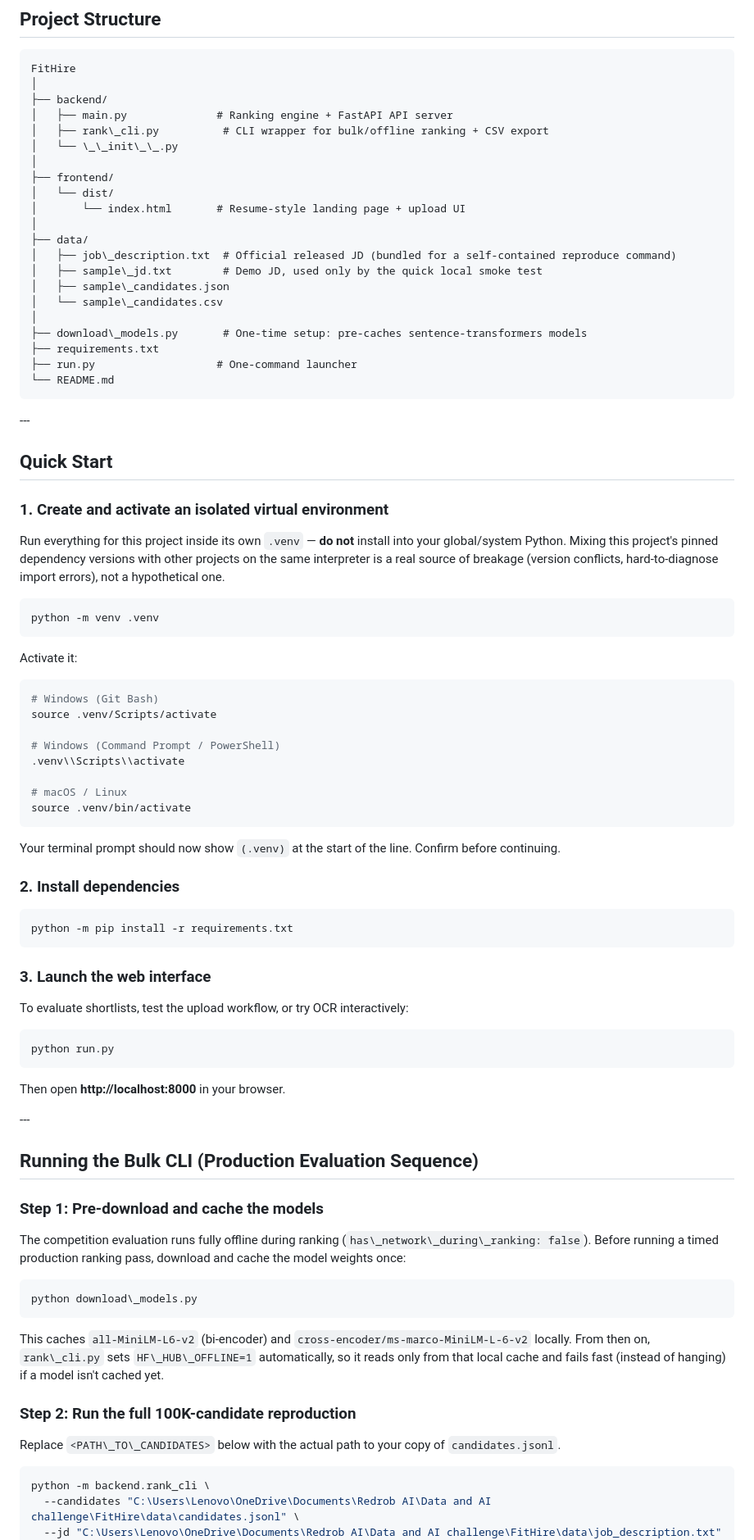
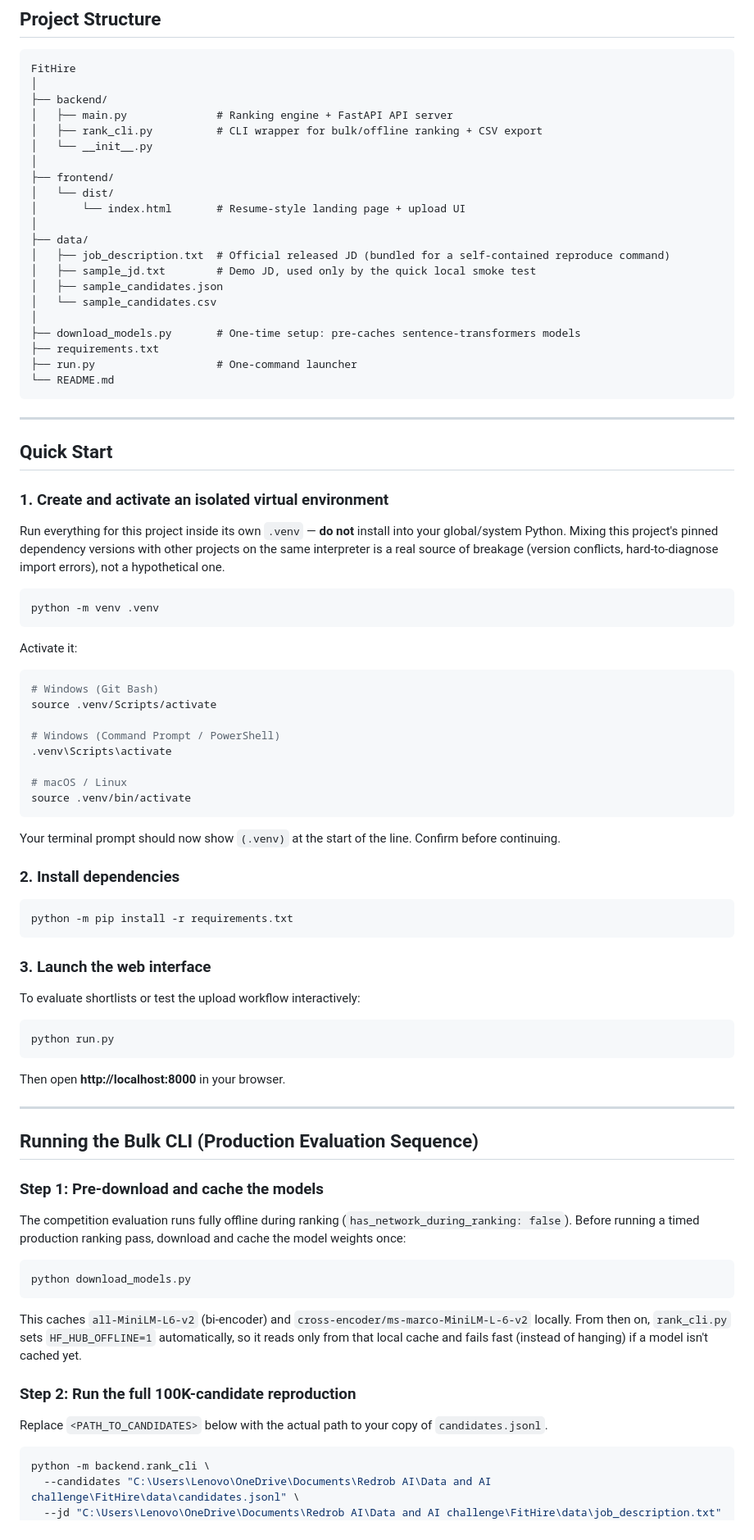
Before and after one commit to praptidethe11/FitHire, a Markdown page: README.md, the part around one of its changes. Shown at 82% size. GitHub-like rendering.

````diff
--- a/README.md
+++ b/README.md
@@ -395,30 +216,30 @@ FitHire
 │
 ├── backend/
 │   ├── main.py              # Ranking engine + FastAPI API server
-│   ├── rank\_cli.py          # CLI wrapper for bulk/offline ranking + CSV export
-│   └── \_\_init\_\_.py
+│   ├── rank_cli.py          # CLI wrapper for bulk/offline ranking + CSV export
+│   └── __init__.py
 │
 ├── frontend/
 │   └── dist/
 │       └── index.html       # Resume-style landing page + upload UI
 │
 ├── data/
-│   ├── job\_description.txt  # Official released JD (bundled for a self-contained reproduce command)
-│   ├── sample\_jd.txt        # Demo JD, used only by the quick local smoke test
-│   ├── sample\_candidates.json
-│   └── sample\_candidates.csv
+│   ├── job_description.txt  # Official released JD (bundled for a self-contained reproduce command)
+│   ├── sample_jd.txt        # Demo JD, used only by the quick local smoke test
+│   ├── sample_candidates.json
+│   └── sample_candidates.csv
 │
-├── download\_models.py       # One-time setup: pre-caches sentence-transformers models
+├── download_models.py       # One-time setup: pre-caches sentence-transformers models
 ├── requirements.txt
 ├── run.py                   # One-command launcher
 └── README.md
 ```
 
-\---
+---
 
 ## Quick Start
 
-### 1\. Create and activate an isolated virtual environment
+### 1. Create and activate an isolated virtual environment
 
 Run everything for this project inside its own `.venv` — **do not** install into your global/system Python. Mixing this project's pinned dependency versions with other projects on the same interpreter is a real source of breakage (version conflicts, hard-to-diagnose import errors), not a hypothetical one.
 
@@ -433,7 +254,7 @@ Activate it:
 source .venv/Scripts/activate
 
 # Windows (Command Prompt / PowerShell)
-.venv\\Scripts\\activate
+.venv\Scripts\activate
 
 # macOS / Linux
 source .venv/bin/activate
@@ -441,15 +262,15 @@ source .venv/bin/activate
 
 Your terminal prompt should now show `(.venv)` at the start of the line. Confirm before continuing.
 
-### 2\. Install dependencies
+### 2. Install dependencies
 
 ```bash
 python -m pip install -r requirements.txt
 ```
 
-### 3\. Launch the web interface
+### 3. Launch the web interface
 
-To evaluate shortlists, test the upload workflow, or try OCR interactively:
+To evaluate shortlists or test the upload workflow interactively:
 
 ```bash
 python run.py
@@ -457,23 +278,23 @@ python run.py
 
 Then open **http://localhost:8000** in your browser.
 
-\---
+---
 
 ## Running the Bulk CLI (Production Evaluation Sequence)
 
 ### Step 1: Pre-download and cache the models
 
-The competition evaluation runs fully offline during ranking (`has\_network\_during\_ranking: false`). Before running a timed production ranking pass, download and cache the model weights once:
+The competition evaluation runs fully offline during ranking (`has_network_during_ranking: false`). Before running a timed production ranking pass, download and cache the model weights once:
 
 ```bash
-python download\_models.py
+python download_models.py
 ```
 
-This caches `all-MiniLM-L6-v2` (bi-encoder) and `cross-encoder/ms-marco-MiniLM-L-6-v2` locally. From then on, `rank\_cli.py` sets `HF\_HUB\_OFFLINE=1` automatically, so it reads only from that local cache and fails fast (instead of hanging) if a model isn't cached yet.
+This caches `all-MiniLM-L6-v2` (bi-encoder) and `cross-encoder/ms-marco-MiniLM-L-6-v2` locally. From then on, `rank_cli.py` sets `HF_HUB_OFFLINE=1` automatically, so it reads only from that local cache and fails fast (instead of hanging) if a model isn't cached yet.
 
 ### Step 2: Run the full 100K-candidate reproduction
 
-Replace `<PATH\_TO\_CANDIDATES>` below with the actual path to your copy of `candidates.jsonl`.
+Replace `<PATH_TO_CANDIDATES>` below with the actual path to your copy of `candidates.jsonl`.
 
 ```bash
 python -m backend.rank_cli \
````
Also changed, not shown: other parts of README.md (+79 -290 lines).
